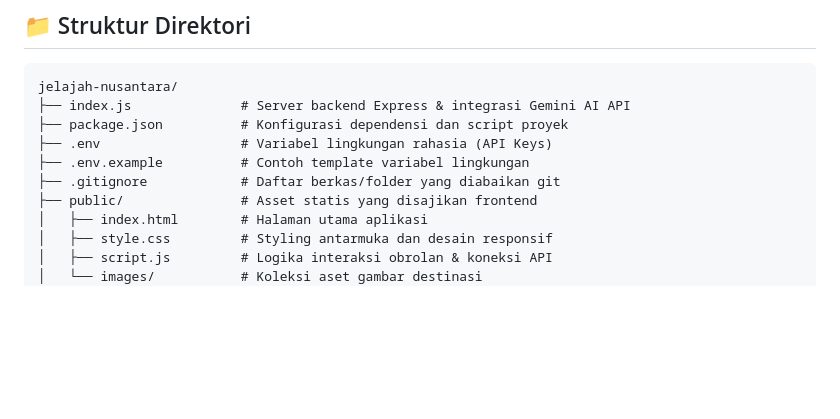
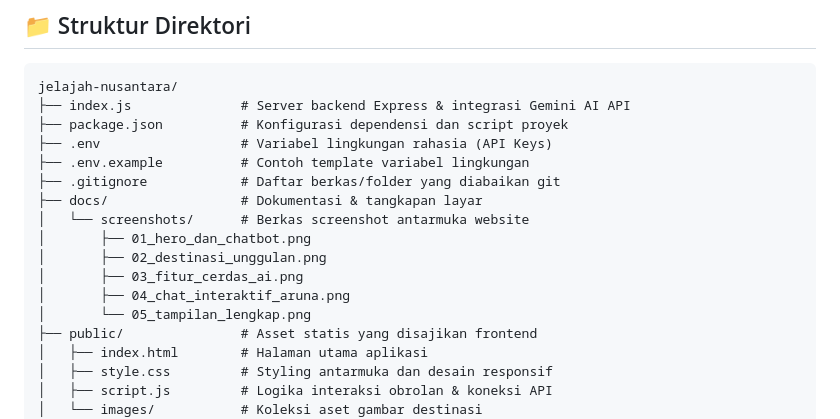
Before and after one commit to nurratna/chatbot-jelajah-nusantara, a Markdown page: README.md, the part around one of its changes. Drawn GitHub-style; blank space fills up the shorter version.

```diff
--- a/README.md
+++ b/README.md
@@ -49,6 +78,13 @@ jelajah-nusantara/
 ├── .env                  # Variabel lingkungan rahasia (API Keys)
 ├── .env.example          # Contoh template variabel lingkungan
 ├── .gitignore            # Daftar berkas/folder yang diabaikan git
+├── docs/                 # Dokumentasi & tangkapan layar
+│   └── screenshots/      # Berkas screenshot antarmuka website
+│       ├── 01_hero_dan_chatbot.png
+│       ├── 02_destinasi_unggulan.png
+│       ├── 03_fitur_cerdas_ai.png
+│       ├── 04_chat_interaktif_aruna.png
+│       └── 05_tampilan_lengkap.png
 ├── public/               # Asset statis yang disajikan frontend
 │   ├── index.html        # Halaman utama aplikasi
 │   ├── style.css         # Styling antarmuka dan desain responsif
```
Also changed, not shown: other parts of README.md (+29 -0 lines), docs/screenshots/01_hero_dan_chatbot.png (added), docs/screenshots/02_destinasi_unggulan.png (added), docs/screenshots/03_fitur_cerdas_ai.png (added), docs/screenshots/04_chat_interaktif_aruna.png (added), 1 other file.
